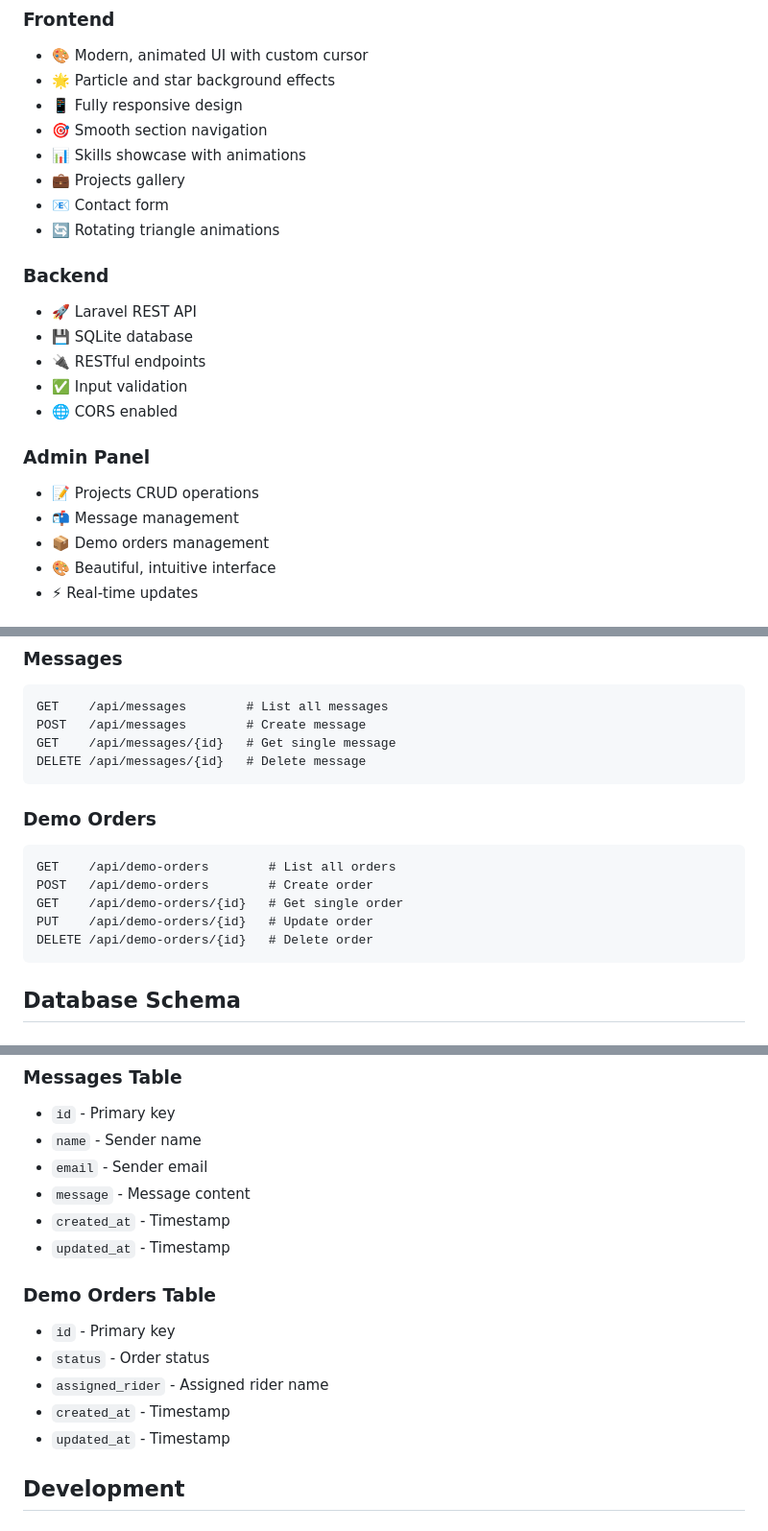
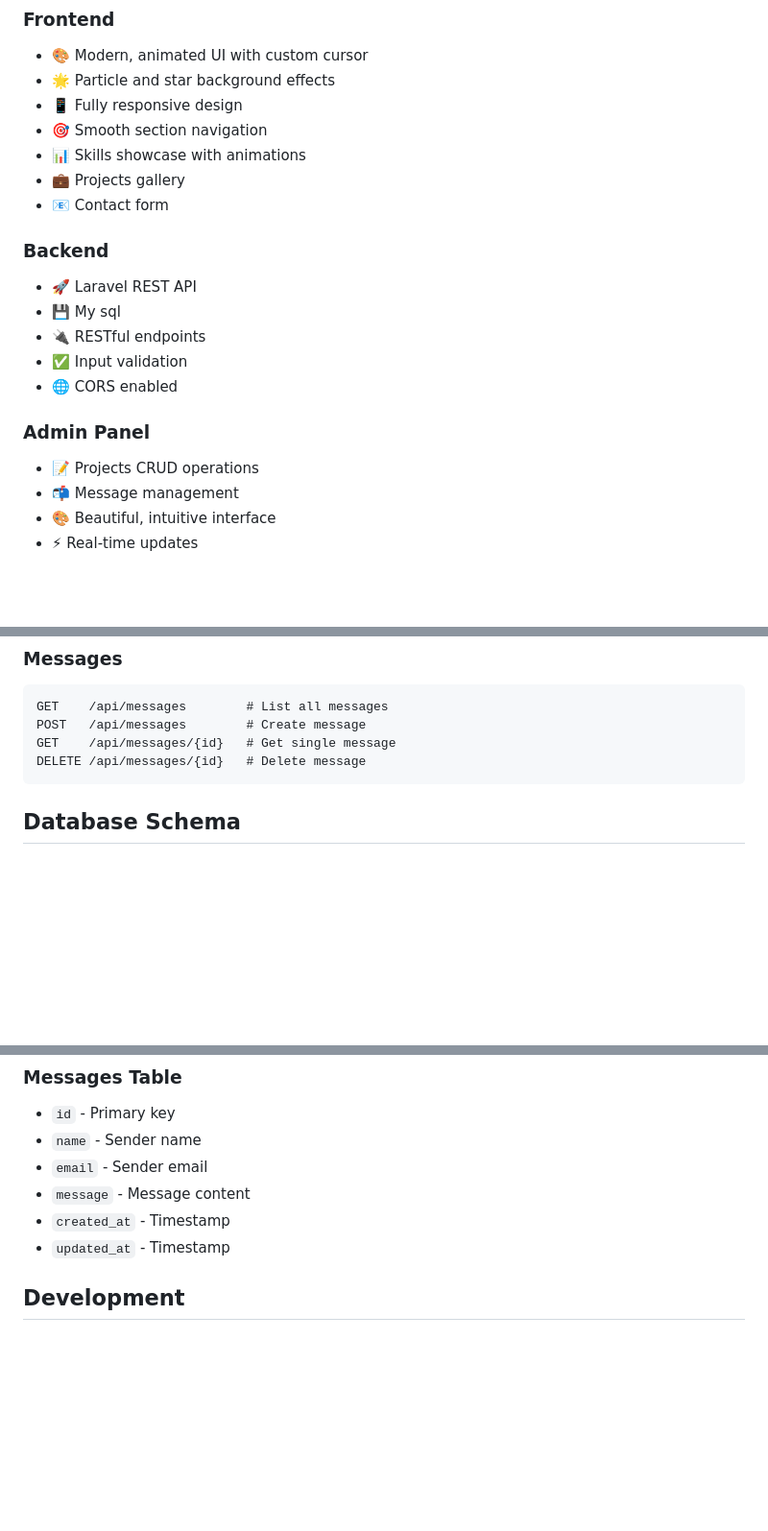
Before and after one commit to mekdi-hub/portfolio-v1, a Markdown page: README.md, 3 parts joined by grey strips. Shown at 96% size. Drawn GitHub-style; blank space fills up the shorter version.

Commit message:
Change SQLite to MySQL and remove demo orders
Updated database references from SQLite to MySQL and removed demo orders section.

````diff
--- a/README.md
+++ b/README.md
@@ -12,11 +12,11 @@ A modern, full-stack portfolio website built with React (frontend) and Laravel (
 - 📊 Skills showcase with animations
 - 💼 Projects gallery
 - 📧 Contact form
-- 🔄 Rotating triangle animations
+
 
 ### Backend
 - 🚀 Laravel REST API
-- 💾 SQLite database
+- 💾 My sql
 - 🔌 RESTful endpoints
 - ✅ Input validation
 - 🌐 CORS enabled
@@ -24,7 +24,6 @@ A modern, full-stack portfolio website built with React (frontend) and Laravel (
 ### Admin Panel
 - 📝 Projects CRUD operations
 - 📬 Message management
-- 📦 Demo orders management
 - 🎨 Beautiful, intuitive interface
 - ⚡ Real-time updates
 
@@ -161,14 +155,6 @@ GET    /api/messages/{id}   # Get single message
 DELETE /api/messages/{id}   # Delete message
 ```
 
-### Demo Orders
-```
-GET    /api/demo-orders        # List all orders
-POST   /api/demo-orders        # Create order
-GET    /api/demo-orders/{id}   # Get single order
-PUT    /api/demo-orders/{id}   # Update order
-DELETE /api/demo-orders/{id}   # Delete order
-```
 
 ## Database Schema
 
@@ -190,12 +176,6 @@ DELETE /api/demo-orders/{id}   # Delete order
 - `created_at` - Timestamp
 - `updated_at` - Timestamp
 
-### Demo Orders Table
-- `id` - Primary key
-- `status` - Order status
-- `assigned_rider` - Assigned rider name
-- `created_at` - Timestamp
-- `updated_at` - Timestamp
 
 ## Development
 
````
Also changed, not shown: other parts of README.md (+4 -9 lines).
